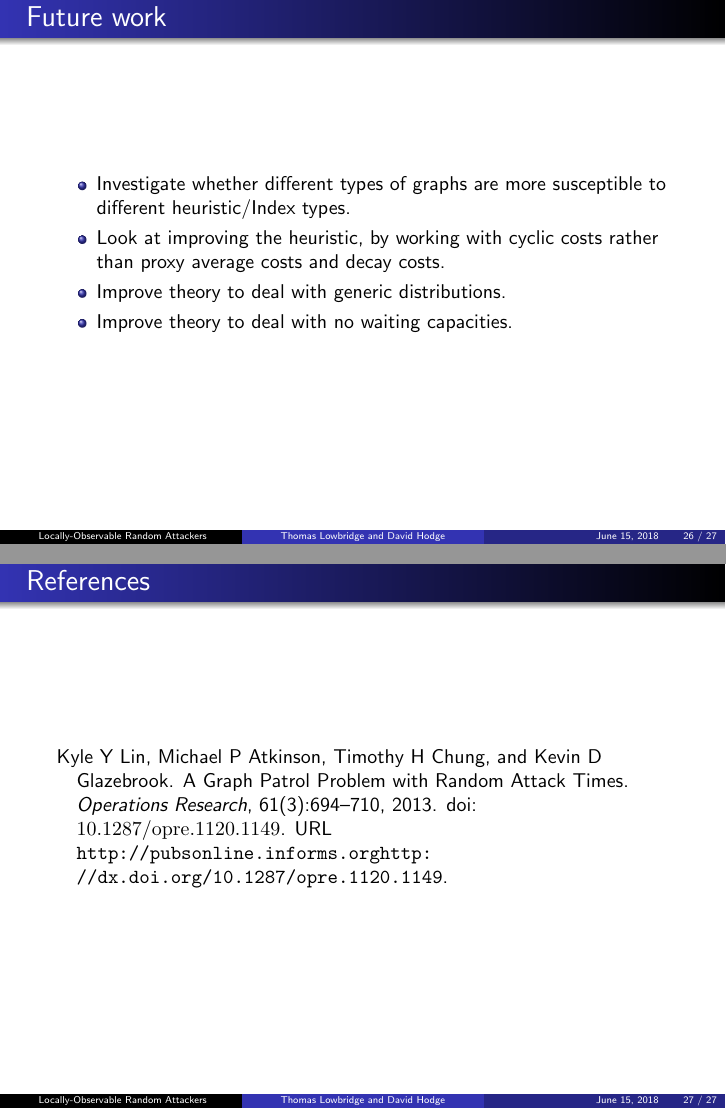
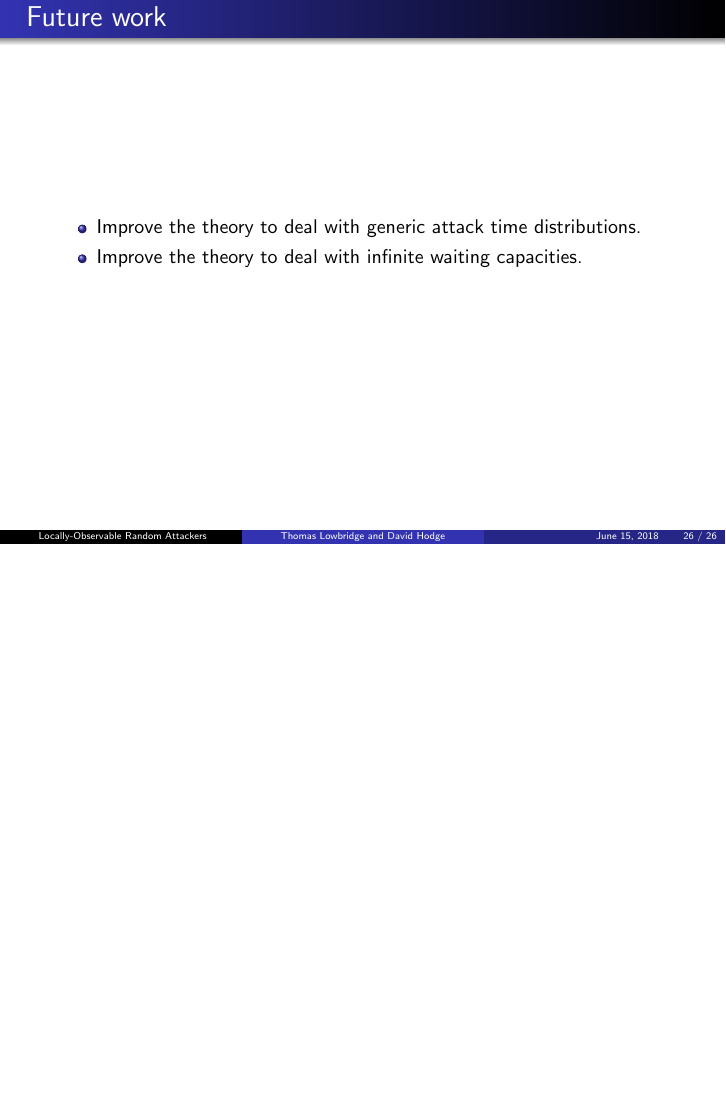
Before and after one commit to Tomlowbridge07/Stochmod-18-Talk, LaTeX slides (Stochmod 18 Talk (Thomas Oliver Lowbridge).tex): pages 39 and 40 of 46 before the commit and page 39 of 45 after it, the two joined at a grey line, the shorter picture padded with empty space. Compiled offline with pdfLaTeX.

Commit message:
Removed references

```diff
--- a/Stochmod 18 Talk (Thomas Oliver Lowbridge).tex
+++ b/Stochmod 18 Talk (Thomas Oliver Lowbridge).tex
@@ -879,17 +879,10 @@ W_{i}(s_{i},v_{i})&=\begin{cases}
 \section{Future work}
 \begin{frame}{Future work}
 \begin{itemize}
-\item Investigate whether different types of graphs are more susceptible to different heuristic/Index types.
-\item Look at improving the heuristic, by working with cyclic costs rather than proxy average costs and decay costs.
-\item Improve theory to deal with generic distributions.
-\item Improve theory to deal with no waiting capacities.
+\item Improve the theory to deal with generic attack time distributions.
+\item Improve the theory to deal with infinite waiting capacities.
 \end{itemize}
 \end{frame}
-
-\begin{frame}{References}
-\bibliography{mybib}
-\end{frame}
-
 
 \begin{frame}[plain,noframenumbering]
 
```
Also changed, not shown: Stochmod 18 Talk (Thomas Oliver Lowbridge).pdf, Stochmod 18 Talk (Thomas Oliver Lowbridge).tex (2 more changed lines), 6 other files.
